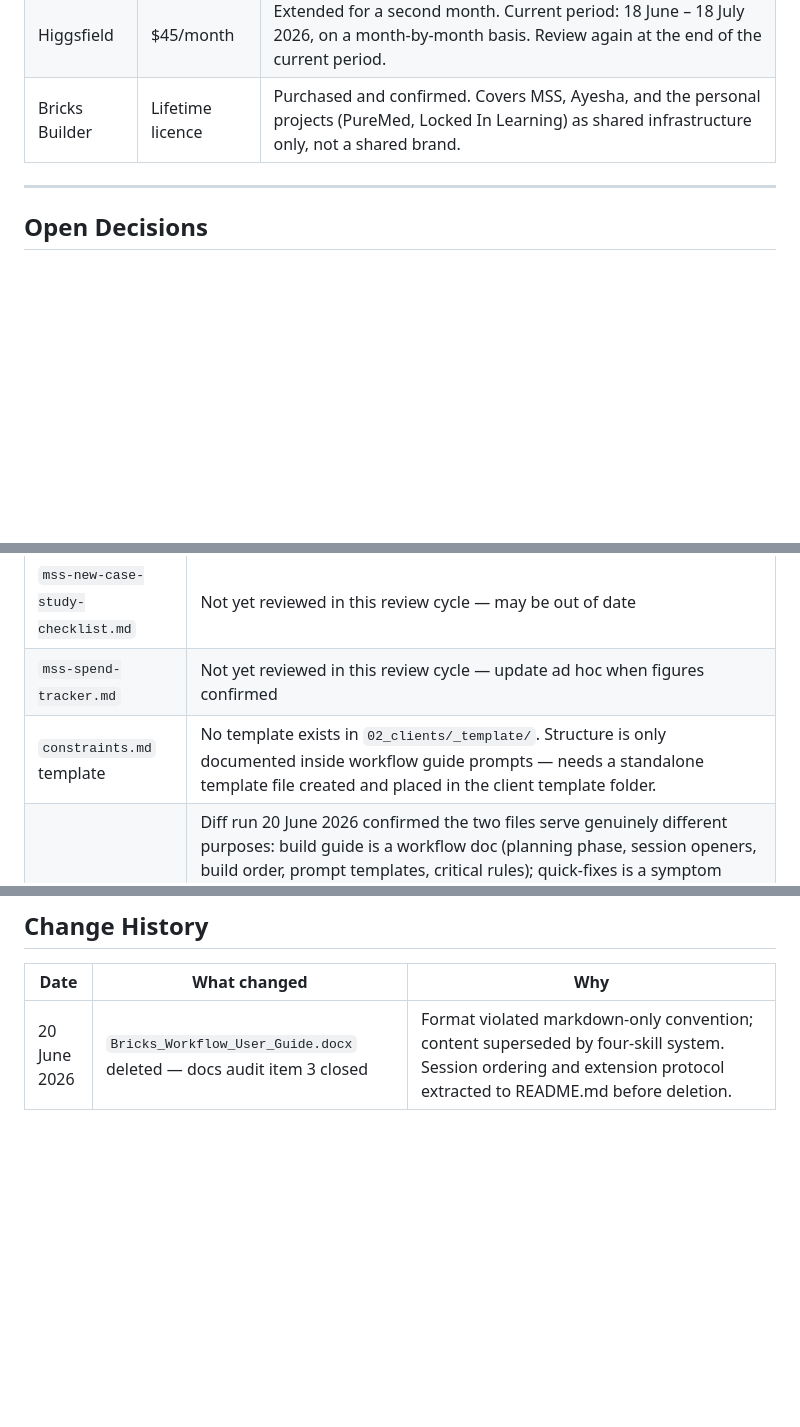
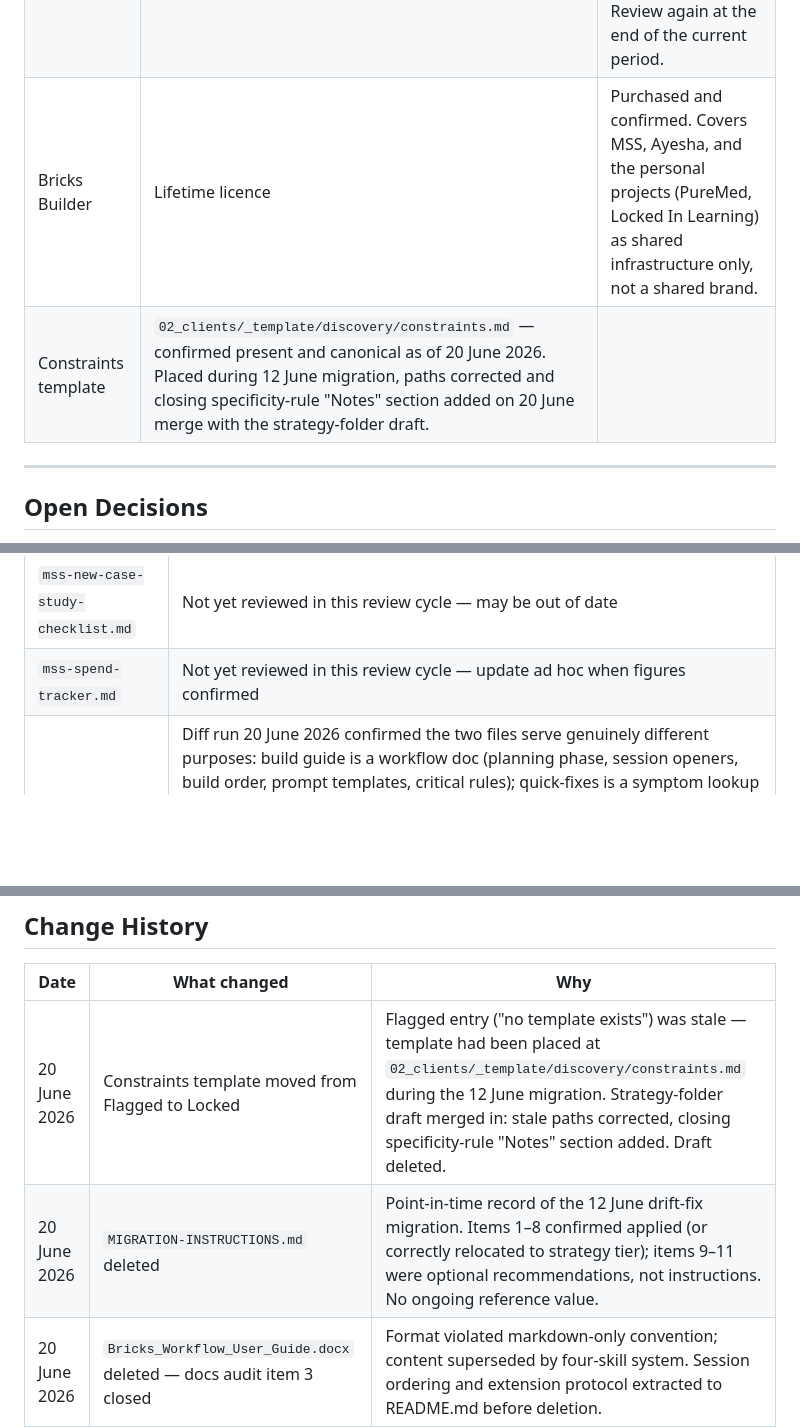
Before and after one commit to osmanakhtar/main-stage-studio, a Markdown page: .claude/mss-decisions-log.md, 3 parts joined by grey strips. Drawn GitHub-style; blank space fills up the shorter version.

Commit message:
Merge constraints template drafts, close Flagged item, delete migration instructions
Constraints template: strategy-folder draft merged into canonical
02_clients/_template/discovery/constraints.md — stale paths corrected
(~/projects/ → ~/workspace/main-stage-studio/), closing specificity-rule
Notes section added. Draft deleted (never git-tracked).

MIGRATION-INSTRUCTIONS.md deleted: point-in-time record of 12 June migration,
items 1–8 confirmed applied, items 9–11 were optional recommendations.
Never git-tracked.

Decisions log: constraints template moved from Flagged to Locked;
change history rows added for both.

Co-Authored-By: Claude Sonnet 4.6 <noreply@anthropic.com>

```diff
--- a/.claude/mss-decisions-log.md
+++ b/.claude/mss-decisions-log.md
@@ -167,6 +167,7 @@ Anything that moves from Open to Locked should be dated and noted briefly.
 | Claude Pro | £20/month | Committed |
 | Higgsfield | $45/month | Extended for a second month. Current period: 18 June – 18 July 2026, on a month-by-month basis. Review again at the end of the current period. |
 | Bricks Builder | Lifetime licence | Purchased and confirmed. Covers MSS, Ayesha, and the personal projects (PureMed, Locked In Learning) as shared infrastructure only, not a shared brand. |
+| Constraints template | `02_clients/_template/discovery/constraints.md` — confirmed present and canonical as of 20 June 2026. Placed during 12 June migration, paths corrected and closing specificity-rule "Notes" section added on 20 June merge with the strategy-folder draft. |
 
 ---
 
@@ -208,7 +209,6 @@ Items that look incomplete or potentially contradictory. Resolve before treating
 | `mss-new-client-checklist.md` | Not yet reviewed in this review cycle — may be out of date |
 | `mss-new-case-study-checklist.md` | Not yet reviewed in this review cycle — may be out of date |
 | `mss-spend-tracker.md` | Not yet reviewed in this review cycle — update ad hoc when figures confirmed |
-| `constraints.md` template | No template exists in `02_clients/_template/`. Structure is only documented inside workflow guide prompts — needs a standalone template file created and placed in the client template folder. |
 | `mss-bricks-build-guide.md` / `mss-bricks-quick-fixes.md` | Diff run 20 June 2026 confirmed the two files serve genuinely different purposes: build guide is a workflow doc (planning phase, session openers, build order, prompt templates, critical rules); quick-fixes is a symptom lookup table (UI fixes, reached mid-session when something breaks). Do NOT merge. Two blockers before either file can be retired: (1) confirmed contradiction — build guide says use Div for layout wrappers, `bricks-mss-site-notes` skill says use Container; must be resolved before either file can be marked superseded. (2) stale skill path — build guide's final line points to `~/.claude/skills/bricks-html-importer/` (old single-skill location), not the four-skill structure. Full diff against the skill's content still needed to confirm what, if anything, these files cover that the skill doesn't. |
 | `bricks-lowcode-skill` element catalogue | Added 19 June 2026. Built from a live `get_builder_guide` pull against PureMed's install, not MSS's own. Needs a fresh pull against the MSS/Ayesha install before its element list can be treated as verified for MSS work. |
 | Docs audit | Confirmed present at repo root (docs-audit-2026-06-19.md), tracked in git since commit b7e1e31. Of its 10 numbered decisions: closed are 1 (build-guide duplicate deleted), 2 (all three HTML files deleted 20 June: MSS_Architecture_Design_v0.3.html content extracted to mss-system-architecture.md and mss-tooling-rationale.md; mss-build-guide.html Section 9 merged into mss-go-live-checklist.md before deletion; mss-operating-manual.html deleted, was never git-tracked, fully superseded by current context files), 4 (ghost file investigated, no action needed), 5 (strategy-folder duplicates resolved), 6 (copywriting skill consolidated), 7 (bricks-mss-site-notes now points to the build guide and quick-fixes files), 8 (mss-production-ops.md created), 10 (CLAUDE.md corrected). Still open: 9 (final sweep of this log for stale Open items — largely done through 20 June fixes, worth one more pass to confirm). Closed: 3 (Bricks_Workflow_User_Guide.docx deleted 20 June — format violated markdown-only convention, content superseded by four-skill system; session ordering and extension protocol preserved in README.md before deletion). |
@@ -222,6 +222,8 @@ Items that look incomplete or potentially contradictory. Resolve before treating
 
 | Date | What changed | Why |
 |------|-------------|-----|
+| 20 June 2026 | Constraints template moved from Flagged to Locked | Flagged entry ("no template exists") was stale — template had been placed at `02_clients/_template/discovery/constraints.md` during the 12 June migration. Strategy-folder draft merged in: stale paths corrected, closing specificity-rule "Notes" section added. Draft deleted. |
+| 20 June 2026 | `MIGRATION-INSTRUCTIONS.md` deleted | Point-in-time record of the 12 June drift-fix migration. Items 1–8 confirmed applied (or correctly relocated to strategy tier); items 9–11 were optional recommendations, not instructions. No ongoing reference value. |
 | 20 June 2026 | `Bricks_Workflow_User_Guide.docx` deleted — docs audit item 3 closed | Format violated markdown-only convention; content superseded by four-skill system. Session ordering and extension protocol extracted to README.md before deletion. |
 | 20 June 2026 | Three HTML files in `01_mss/strategy/` removed — docs audit item 2 closed | Content audit confirmed extraction complete: architecture in `mss-system-architecture.md`, tooling rationale in new `mss-tooling-rationale.md`, go-live checklist gaps merged into `mss-go-live-checklist.md`. Operating manual never git-tracked, fully superseded by current context files. |
 | 20 June 2026 | `mss-bricks-build-guide.md` / `mss-bricks-quick-fixes.md` diff run — files confirmed distinct, Div/Container contradiction surfaced | Build guide (workflow doc) and quick-fixes (symptom lookup) confirmed serve different purposes and should not be merged. New blocker: build guide says Div for layout wrappers, `bricks-mss-site-notes` skill says Container. Remains in Flagged. |
```
Also changed, not shown: 1 other file.
